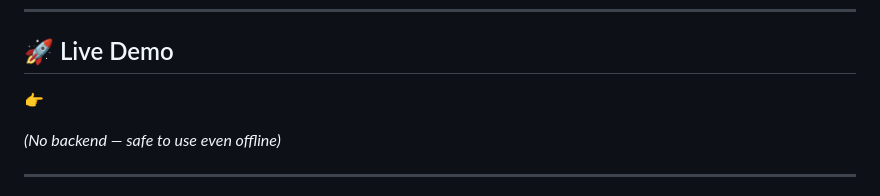
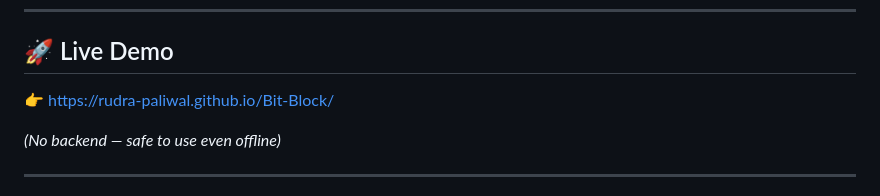
Before and after one commit to Rudra-Paliwal/Bit-Block, a Markdown page: README.md, the part around the change. GitHub-like rendering.

```diff
--- a/README.md
+++ b/README.md
@@ -7,7 +7,7 @@ All encryption happens **locally** using the **Web Crypto API (AES-GCM + PBKDF2)
 
 ## 🚀 Live Demo
 
-👉
+👉 https://rudra-paliwal.github.io/Bit-Block/
 
 *(No backend — safe to use even offline)*
 
```
